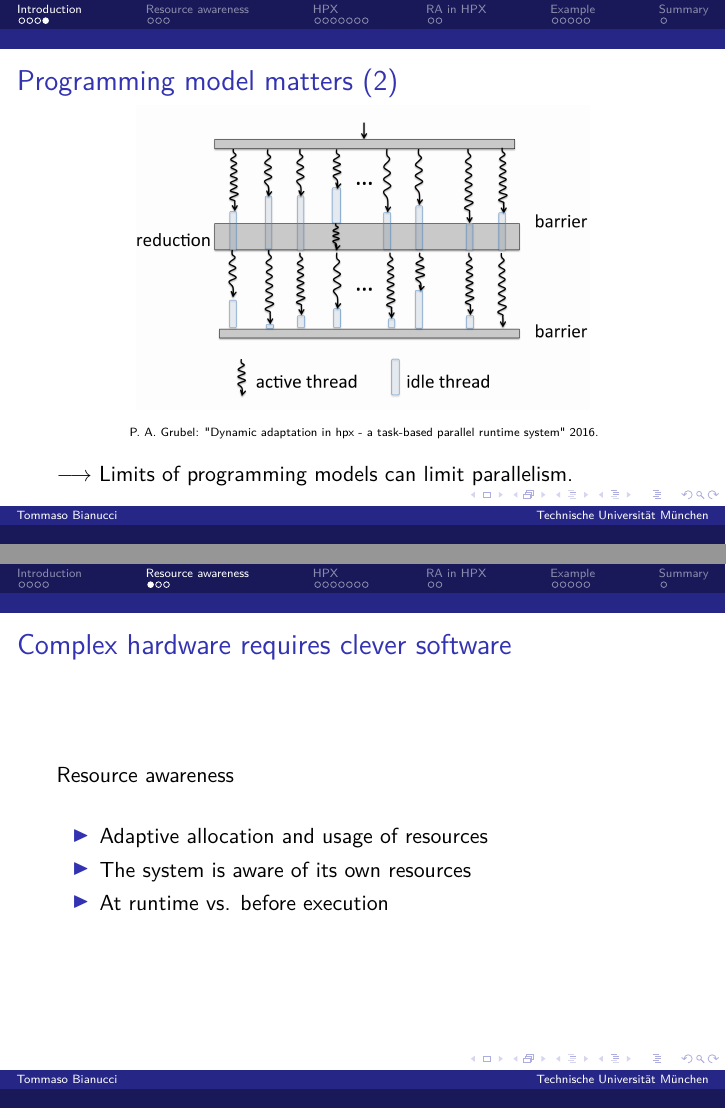
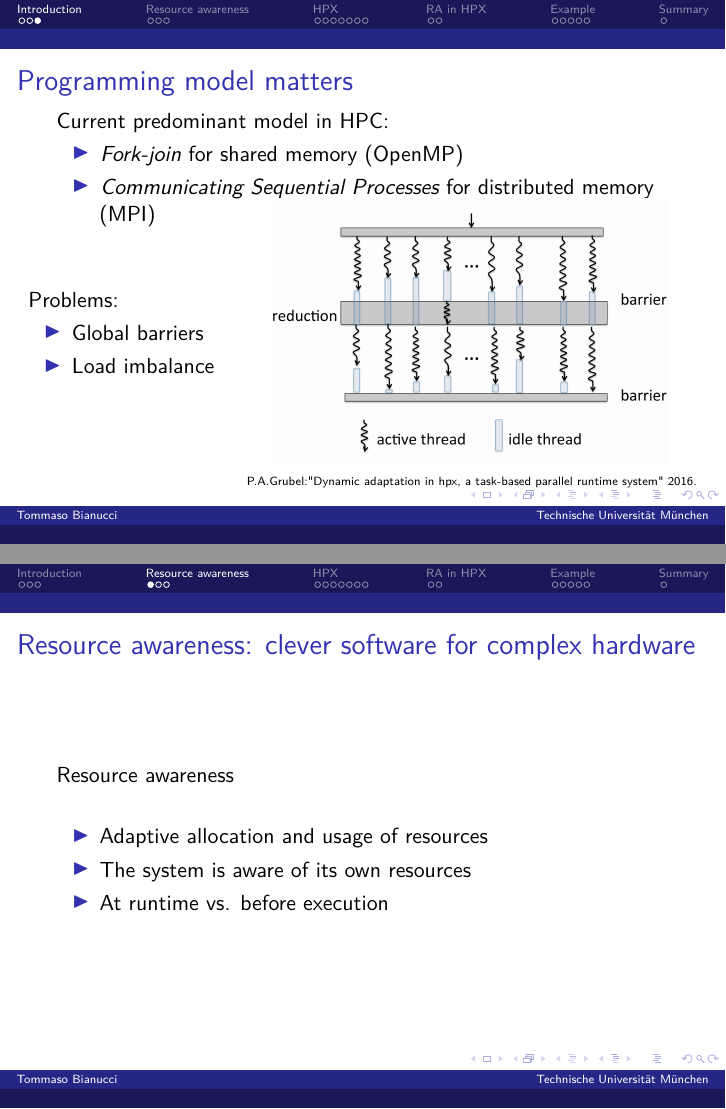
Before and after one commit to churli/ft-hpc-seminar, LaTeX slides (Presentation/ft-hpc-presentation.tex): pages 11 and 13 of 43 before the commit and pages 8 and 10 of 40 after it, joined at a grey line. Compiled offline with pdfLaTeX.

Commit message:
Final changes to slides.

```diff
--- a/Presentation/ft-hpc-presentation.tex
+++ b/Presentation/ft-hpc-presentation.tex
@@ -132,39 +132,50 @@
 
 \begin{frame}
 	\frametitle{Programming model matters}
+	% \vspace{1mm}
 	Current predominant model in HPC:
 	\begin{itemize}
 		\item \emph{Fork-join} for shared memory (OpenMP)
-		\pause
 		\item \emph{Communicating Sequential Processes} for distributed memory (MPI)
 	\end{itemize}
+	\vspace{-10mm}
 	\pause
-	Problems:
-	\begin{itemize}
-		\item Global barriers
-		\item Load imbalance
-	\end{itemize}
+	\begin{columns}
+		\column{\dimexpr\linewidth-75mm}
+		Problems:
+		\begin{itemize}
+			\item Global barriers
+			\item Load imbalance
+		\end{itemize}
+		\column{80mm}
+		\begin{center}
+			\includegraphics[width=70mm]{Figures/globalBarriersAndThreadIdleTime.png}\\
+			\vspace{-1mm}
+			\tiny P.A.Grubel:"Dynamic adaptation in hpx, a task-based parallel runtime system" 2016.
+			\normalsize
+		\end{center}
+	\end{columns}
 % We will see an alternative later
 \end{frame}
 
-\begin{frame}
-	\frametitle{Programming model matters (2)}
-	\vspace{-3mm}
-	\begin{center}
-		\includegraphics[width=80mm]{Figures/globalBarriersAndThreadIdleTime.png}\\
-		\tiny P. A. Grubel: "Dynamic adaptation in hpx - a task-based parallel runtime system" 2016.
-		\normalsize
-	\end{center}
-	\pause
-	$\longrightarrow$ Limits of programming models can limit parallelism.
-	% e qui spiega cosa vuol dire scalare
-	% here it is also important to mention various overheads of parallelization!
-\end{frame}
+% \begin{frame}
+% 	\frametitle{Programming model matters (2)}
+% 	\vspace{-3mm}
+% 	\begin{center}
+% 		\includegraphics[width=80mm]{Figures/globalBarriersAndThreadIdleTime.png}\\
+% 		\tiny P. A. Grubel: "Dynamic adaptation in hpx - a task-based parallel runtime system" 2016.
+% 		\normalsize
+% 	\end{center}
+% 	\pause
+% 	$\longrightarrow$ Limits of programming models can limit parallelism.
+% 	% e qui spiega cosa vuol dire scalare
+% 	% here it is also important to mention various overheads of parallelization!
+% \end{frame}
 
 \section{Resource awareness}
 \begin{frame}
 	% \frametitle{Running blindly does not pay}
-	\frametitle{Complex hardware requires clever software}
+	\frametitle{Resource awareness: clever software for complex hardware}
 	\pause
 	Resource awareness
 	\vspace{5mm}
```
Also changed, not shown: Presentation/ft-hpc-presentation.tex (39 more changed lines).
